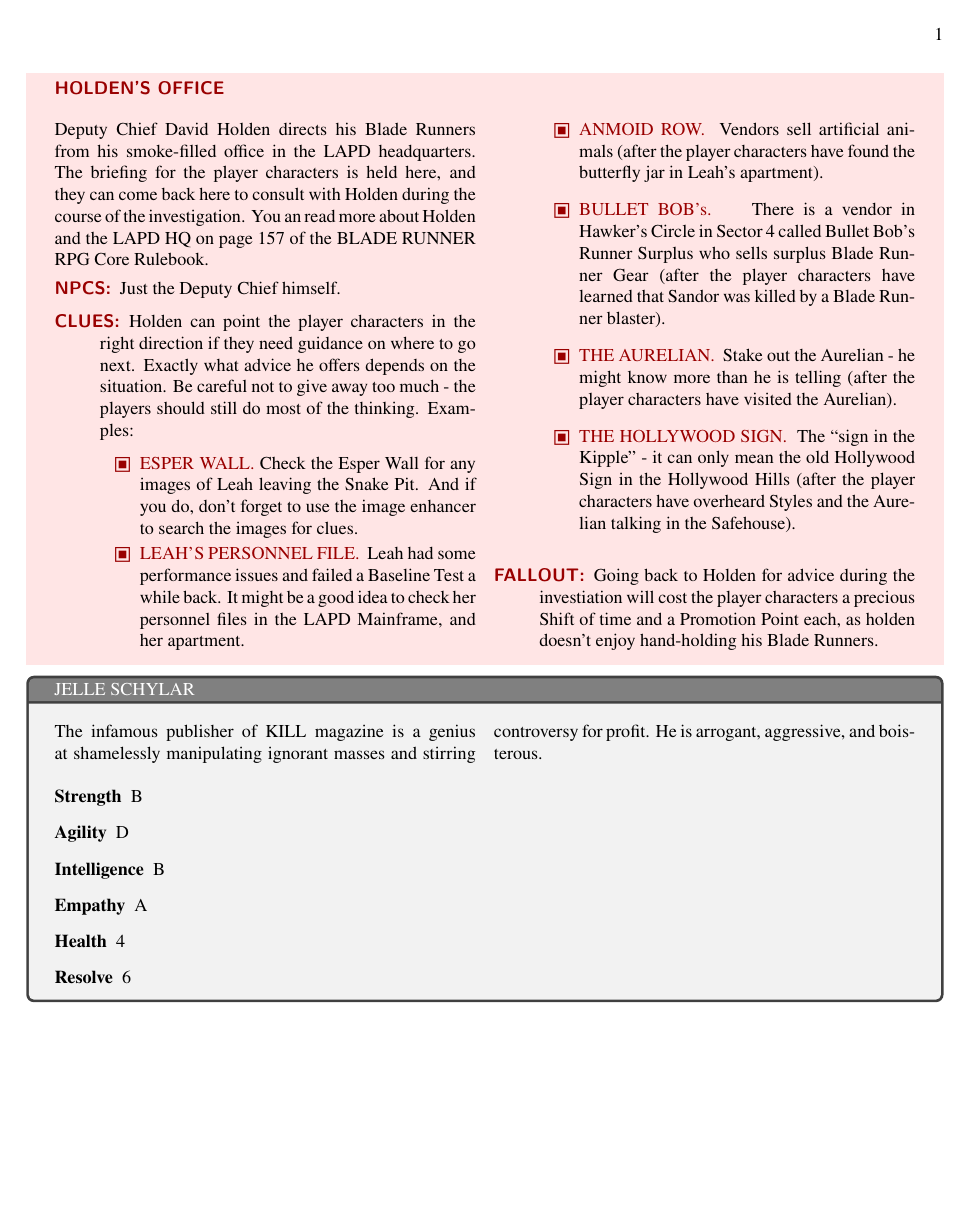
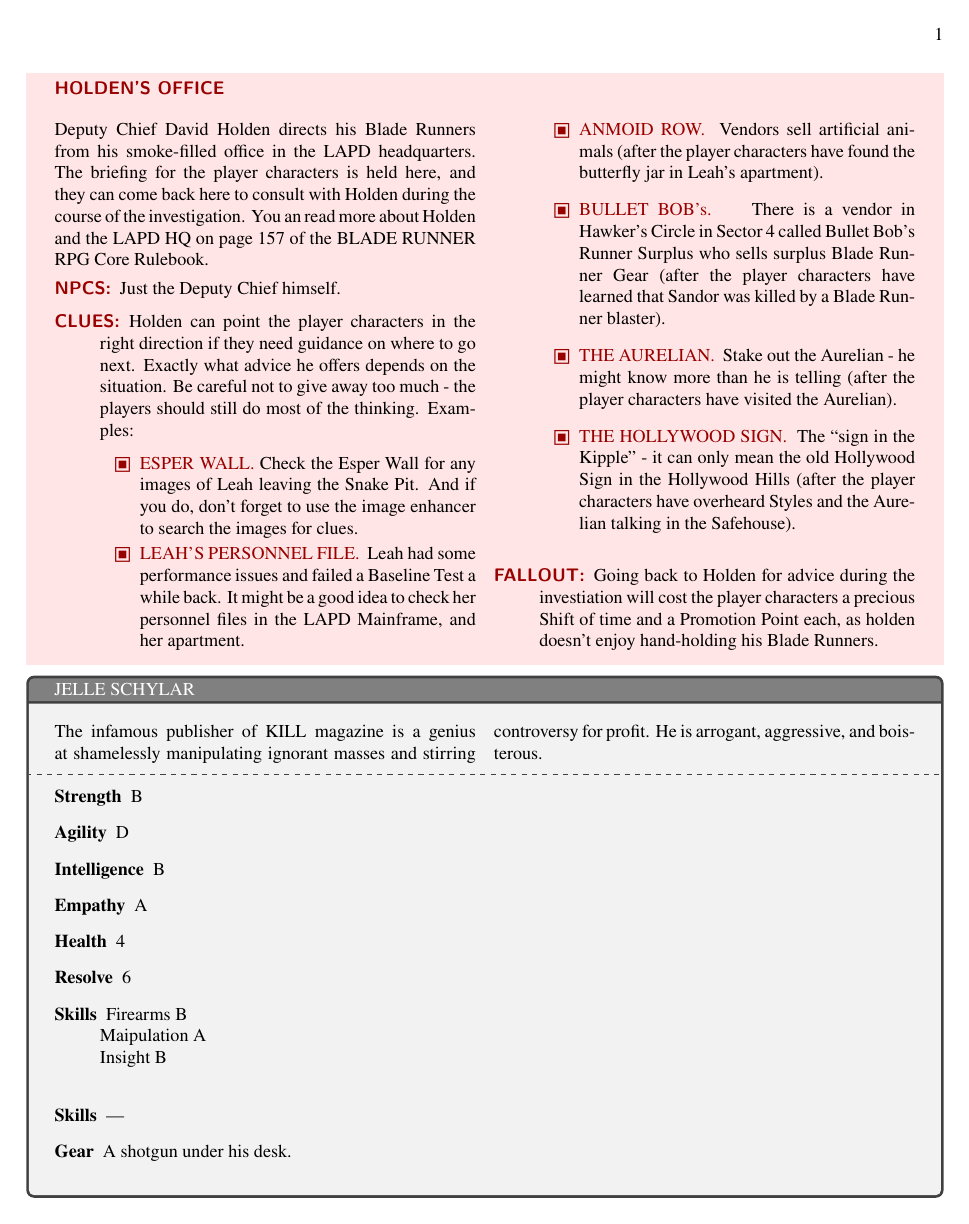
Before and after one commit to krazylink/bladerunnerbook, a LaTeX book (test.tex, which reads lib/npc.sty): the whole page. Compiled offline with pdfLaTeX.

Commit message:
added function to test for empty attributes added formatting for skills, specialties, and gear

```diff
--- a/lib/npc.sty
+++ b/lib/npc.sty
@@ -14,6 +14,15 @@
 	#1
 }
 
+\cs_new_protected_nopar:Npn \__br_if_npc_attribute:nn #1#2
+{
+		\tl_if_empty:NF {#1}
+		{
+			\item [#2] \foreach \x in #1 { \x\\}
+		}
+	\tl_if_empty:NT {#1} {\item [Skills] ---}
+}
+
 \keys_define:nn { br / npc / attributes }
 {
 	strength .tl_set:N = \l__strength_tl,
@@ -28,6 +37,58 @@
 	empathy .tl_set:N = \l__empathy_tl,
 	empathy .initial:n = C,
 	empathy .value_required:n = true,
+	skills .tl_set:N = \l__skills_tl,
+	skills .initial:n = ---,
+	skills .value_required:n = true,
+	specialties .tl_set:N = \l__specialities_tl,
+	specialties .initial:n = ---,
+	specialties .value_required:n = true,
+	gear .tl_set:N = \l__gear_tl,
+	gear .initial:n = ---,
+	gear .value_required:n = true,
+}
+\keys_define:nn { br / npc / skills }
+{
+	%strength
+	force .tl_set:N = \l__force_tl,
+	force .initial:n = C,
+	force .value_required:n = true,
+	handtohand .tl_set:N = \l__handtohand_tl,
+	handtohand .initial:n = C,
+	handtohand .value_required:n = true,
+	stamina .tl_set:N = \l__stamina_tl,
+	stamina .initial:n = C,
+	stamina .value_required:n = true,
+	%agility
+	firearms .tl_set:N = \l__firearms_tl,
+	firearms .initial:n = C,
+	firearms .value_required:n = true,
+	mobility .tl_set:N = \l__mobility_tl,
+	mobility .initial:n = C,
+	mobility .value_required:n = true,
+	stealth .tl_set:N = \l__stealth_tl,
+	stealth .initial:n = C,
+	stealth .value_required:n = true,
+	%intelligence
+	medical .tl_set:N = \l__medical_tl,
+	medical .initial:n = C,
+	medical .value_required:n = true,
+	observation .tl_set:N = \l__observation_tl,
+	observation .initial:n = C,
+	observation .value_required:n = true,
+	tech .tl_set:N = \l__tech_tl,
+	tech .initial:n = C,
+	tech .value_required:n = true,
+	%empathy
+	connections .tl_set:N = \l__connections_tl,
+	connections .initial:n = C,
+	connections .value_required:n = true,
+	insight .tl_set:N = \l__insight_tl,
+	insight .initial:n = C,
+	insight .value_required:n = true,
+	manipulation .tl_set:N = \l__manipulation_tl,
+	manipulation .initial:n = C,
+	manipulation .value_required:n = true,
 }
 \newlist {__br_npc_attributes}{description}{1}
 \cs_new_protected_nopar:Npn \__br_npc_attributes:
@@ -39,6 +100,9 @@
 		\item [Empathy] \l__empathy_tl
 		\item [Health] \number\numexpr(\valueFromLevel{\l__strength_tl}+\valueFromLevel{\l__agility_tl})/4\relax
 		\item [Resolve] \number\numexpr(\valueFromLevel{\l__intelligence_tl}+\valueFromLevel{\l__empathy_tl})/4\relax
+			\__br_if_npc_attribute:nn {\l__skills_tl} {Skills}
+			\__br_if_npc_attribute:nn {\l__specialities_tl} {Specialties}
+			\__br_if_npc_attribute:nn {\l__gear_tl} {Gear}
 	\end{__br_npc_attributes}
 }
 
--- a/test.tex
+++ b/test.tex
@@ -7,6 +7,7 @@
 \usepackage{geometry}
 \usepackage{stix}
 \usepackage{makecell}
+\usepackage{pgffor}
 \usepackage{xparse}
 \usepackage{lib/location}
 \usepackage{lib/npc}
@@ -92,15 +93,20 @@
 	\end{multicols}
 	\end{locationbox}
 
-	\begin{npc}{JELLE SCHYLAR}
-		\begin{multicols}{2}
+	\begin{npc}{JELLE SCHYLAR}		\begin{multicols}{2}
 		The infamous publisher of KILL magazine is a genius at shamelessly manipulating ignorant masses and stirring controversy for profit. He is arrogant, aggressive, and boisterous.
 		\end{multicols}
+		\tcblower
 		\BrNpcAttributes[
 			strength=B,
 			agility=D,
 			intelligence=B,
 			empathy=A,
+			skills = {Firearms B, Maipulation A, Insight B},
+			specialties = {},
+			gear = {A shotgun under his desk.}
 		]
+		%specialtes -
+		%gear a shptgun under his desk.
 	\end{npc}
 \end{document}
```
